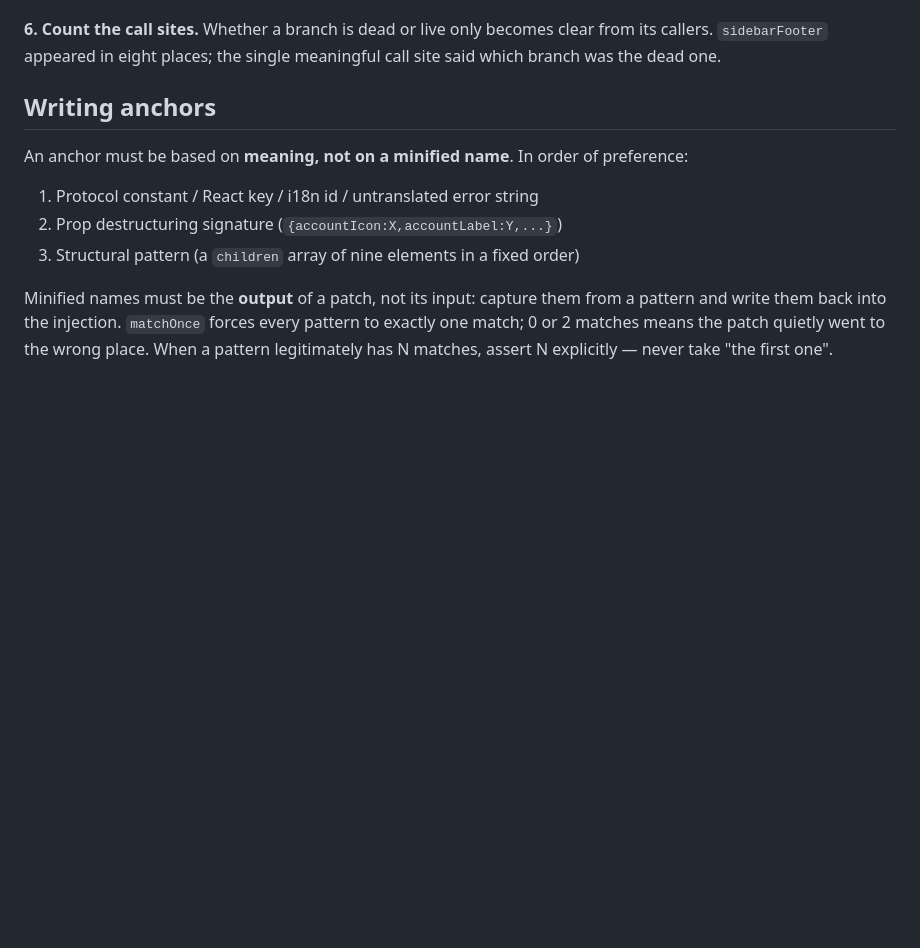
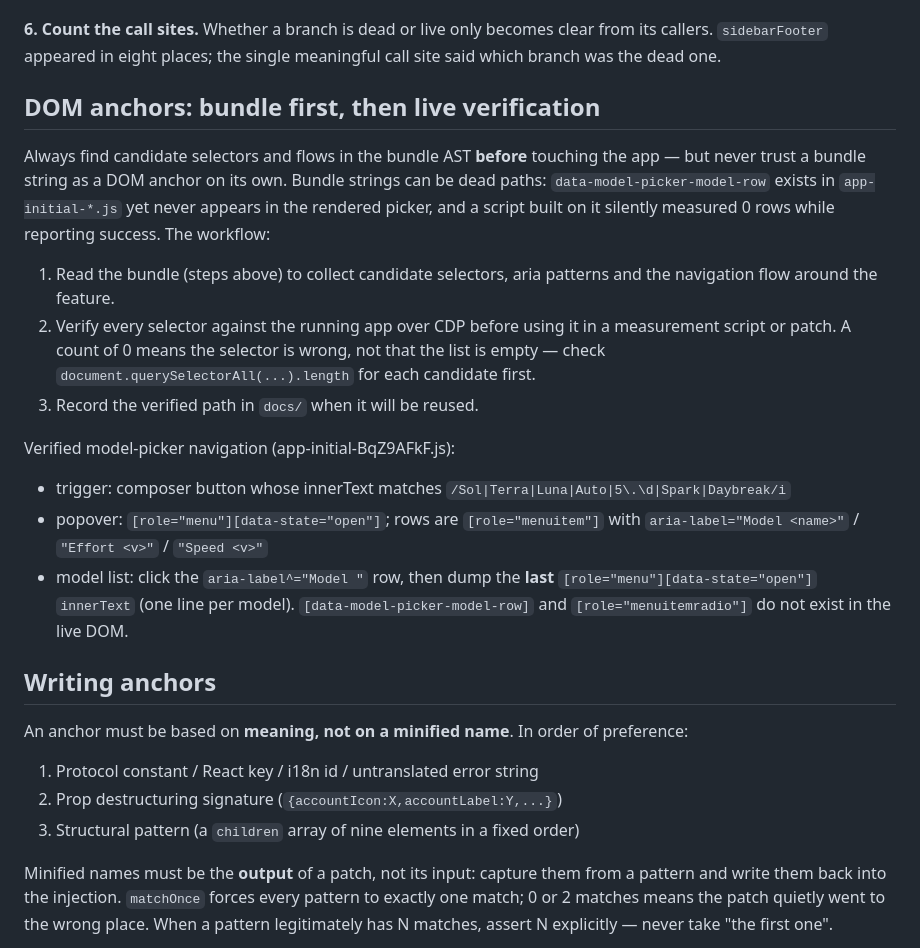
Before and after one commit to ugarchance/codex-plus-plus, a Markdown page: AGENTS.md, the part around the change. GitHub-like rendering; blank space fills up the shorter version.

Commit message:
docs: require live CDP verification for DOM anchors
Bundle strings can be dead paths: data-model-picker-model-row exists in
app-initial-*.js but never renders, and a script built on it measured 0 rows
while reporting success. Records the verified model-picker navigation path
(role=menu popover, aria-label="Model <name>" rows) alongside the rule.

Co-Authored-By: Claude Opus 5 <noreply@anthropic.com>

```diff
--- a/AGENTS.md
+++ b/AGENTS.md
@@ -60,6 +60,33 @@ its destructuring line.
 **6. Count the call sites.** Whether a branch is dead or live only becomes
 clear from its callers. `sidebarFooter` appeared in eight places; the single
 meaningful call site said which branch was the dead one.
+
+## DOM anchors: bundle first, then live verification
+
+Always find candidate selectors and flows in the bundle AST **before** touching
+the app — but never trust a bundle string as a DOM anchor on its own. Bundle
+strings can be dead paths: `data-model-picker-model-row` exists in
+`app-initial-*.js` yet never appears in the rendered picker, and a script built
+on it silently measured 0 rows while reporting success. The workflow:
+
+1. Read the bundle (steps above) to collect candidate selectors, aria patterns
+   and the navigation flow around the feature.
+2. Verify every selector against the running app over CDP before using it in a
+   measurement script or patch. A count of 0 means the selector is wrong, not
+   that the list is empty — check `document.querySelectorAll(...).length` for
+   each candidate first.
+3. Record the verified path in `docs/` when it will be reused.
+
+Verified model-picker navigation (app-initial-BqZ9AFkF.js):
+
+- trigger: composer button whose innerText matches
+  `/Sol|Terra|Luna|Auto|5\.\d|Spark|Daybreak/i`
+- popover: `[role="menu"][data-state="open"]`; rows are `[role="menuitem"]`
+  with `aria-label="Model <name>"` / `"Effort <v>"` / `"Speed <v>"`
+- model list: click the `aria-label^="Model "` row, then dump the **last**
+  `[role="menu"][data-state="open"]` `innerText` (one line per model).
+  `[data-model-picker-model-row]` and `[role="menuitemradio"]` do not exist in
+  the live DOM.
 
 ## Writing anchors
 
```
